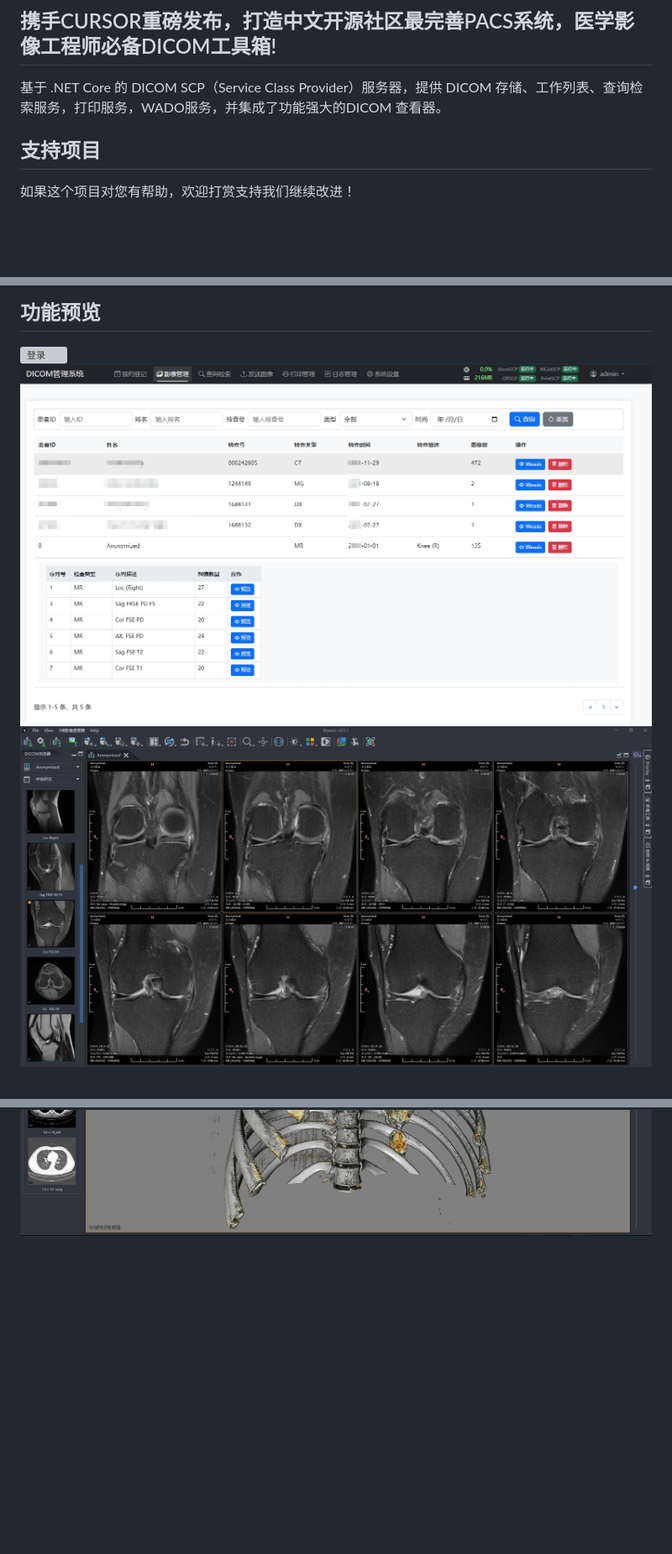
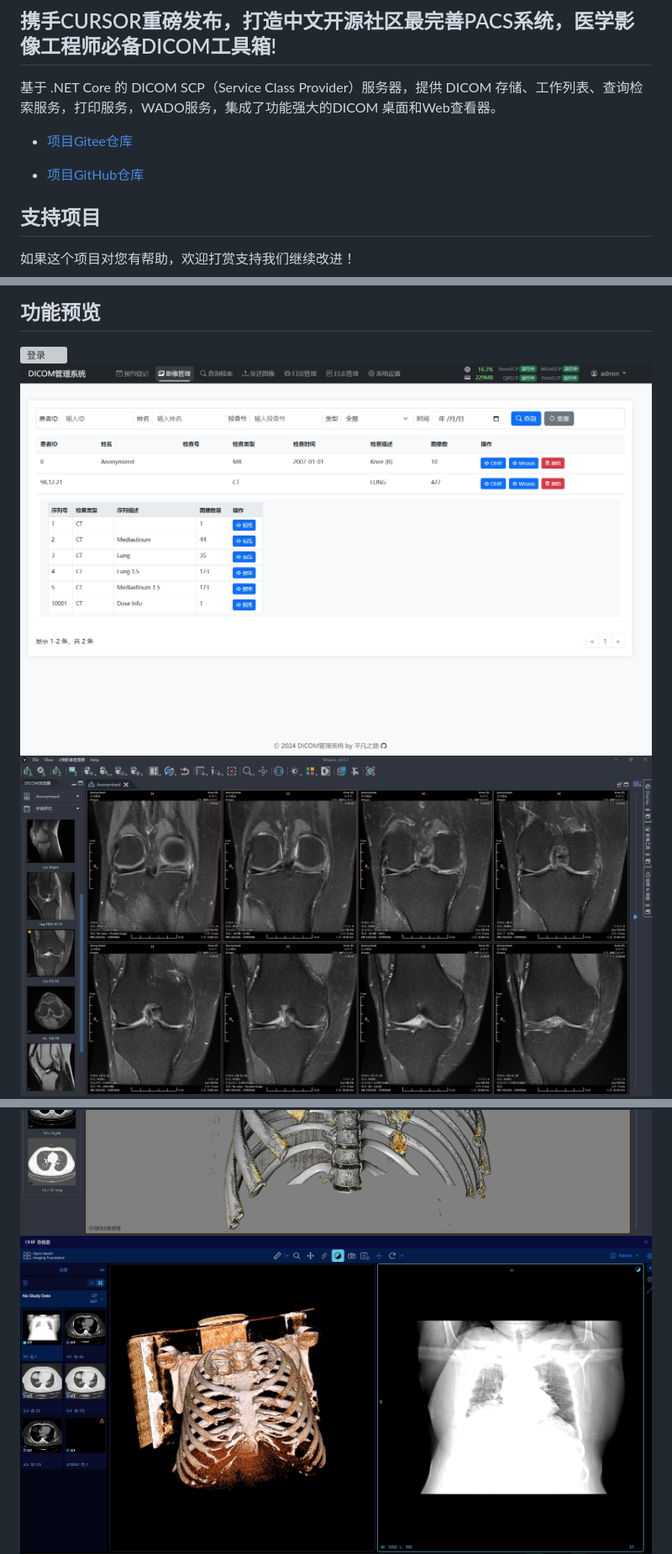
Before and after one commit to masroore/DicomSCP, a Markdown page: README.md, 3 parts joined by grey strips. Shown: that part at 84% size. Rendered like a GitHub page; pictures changed too: about/ohif.png (added), about/pacslist.png (added); blank space fills up the shorter version; grey boxes are pictures that could not be loaded.

```diff
--- a/README.md
+++ b/README.md
@@ -1,7 +1,11 @@
 # DICOM 管理系统
 
 ## 携手CURSOR重磅发布，打造中文开源社区最完善PACS系统，医学影像工程师必备DICOM工具箱!
-基于 .NET Core 的 DICOM SCP（Service Class Provider）服务器，提供 DICOM 存储、工作列表、查询检索服务，打印服务，WADO服务，并集成了功能强大的DICOM 查看器。
+基于 .NET Core 的 DICOM SCP（Service Class Provider）服务器，提供 DICOM 存储、工作列表、查询检索服务，打印服务，WADO服务，集成了功能强大的DICOM 桌面和Web查看器。
+
+- [项目Gitee仓库](https://gitee.com/fightroad/DicomSCP)
+
+- [项目GitHub仓库](https://github.com/fightroad/DicomSCP)
 
 ## 支持项目
 
@@ -33,9 +37,10 @@
 ## 功能预览
 
 ![登录](about/登录.png)
-![影像管理](about/Dicom.png)
-![检查预览](about/weasis.png)
+![影像管理](about/pacslist.png)
+![weasis预览](about/weasis.png)
 ![3d预览](about/3D.png)
+![OHIF预览](about/ohif.png)
 ![序列预览](about/影像查看.png)
 ![工作列表](about/worklistscp.png)
 ![查询检索](about/qrscu.png)
```
Also changed, not shown: other parts of README.md (+1 -0 lines), 1 other file.
